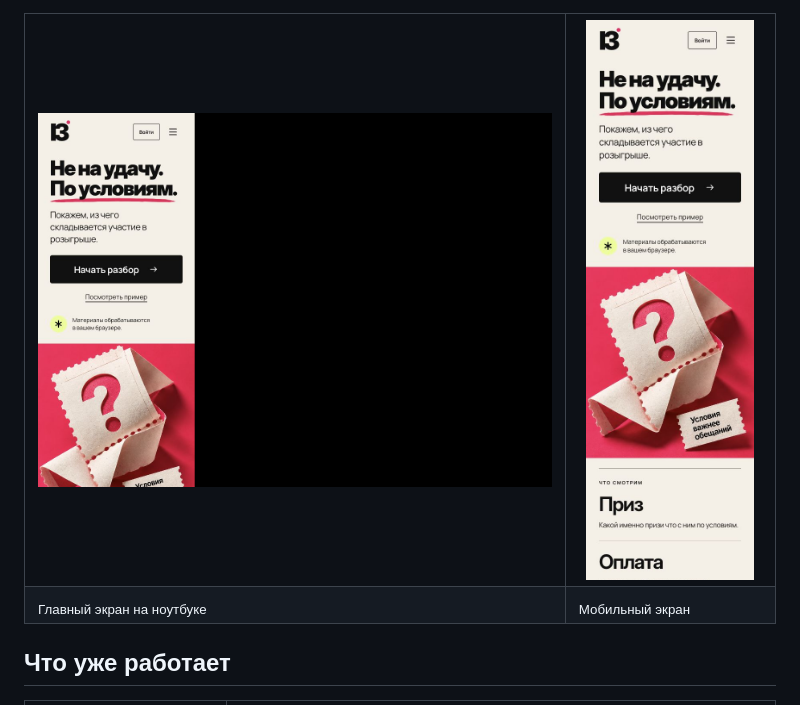
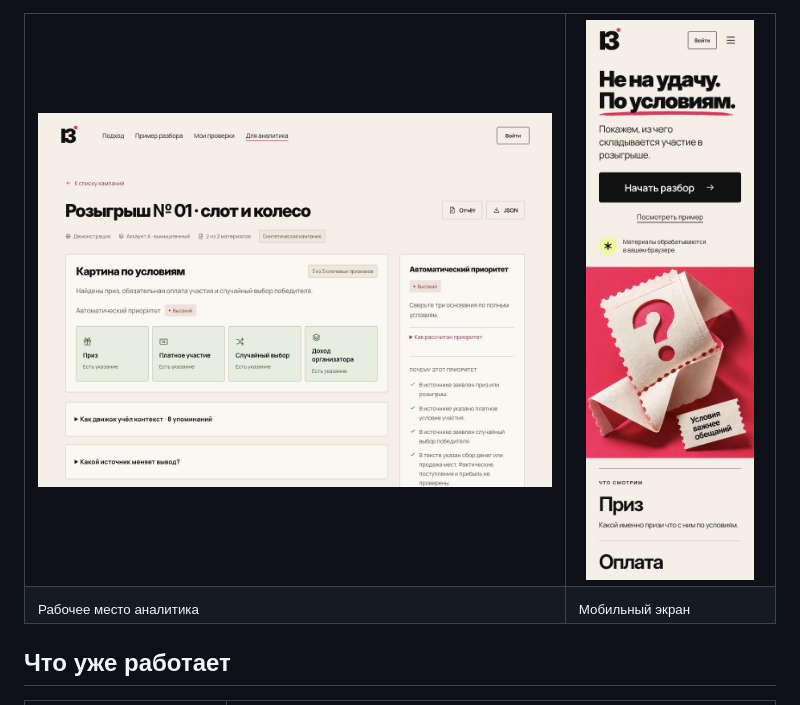
Before and after one commit to rh-zhako/iz-safenet-kz, a Markdown page: README.md, the part around the change. GitHub-like rendering; pictures changed too: .github/assets/desktop-analyst.png (added), .github/assets/desktop.png (deleted).

Commit message:
Polish README screenshots for desktop and mobile

```diff
--- a/README.md
+++ b/README.md
@@ -32,11 +32,11 @@
 
 <table>
   <tr>
-    <td width="72%"><img src=".github/assets/desktop.png" alt="ІЗ на ноутбуке: рабочий экран проекта" width="100%"></td>
+    <td width="72%"><img src=".github/assets/desktop-analyst.png" alt="ІЗ на ноутбуке: подробный разбор и цитаты" width="100%"></td>
     <td width="28%"><img src=".github/assets/mobile.png" alt="ІЗ на телефоне: адаптивный интерфейс проекта" width="100%"></td>
   </tr>
   <tr>
-    <td><sub>Главный экран на ноутбуке</sub></td>
+    <td><sub>Рабочее место аналитика</sub></td>
     <td><sub>Мобильный экран</sub></td>
   </tr>
 </table>
```
